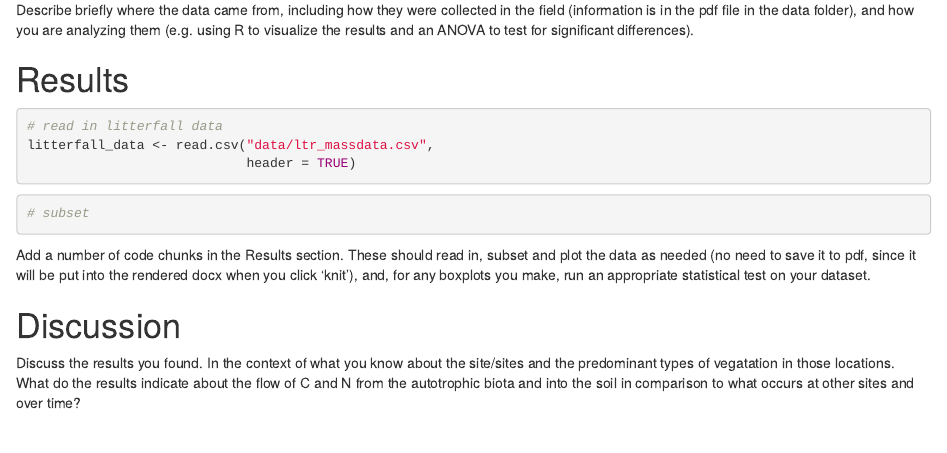
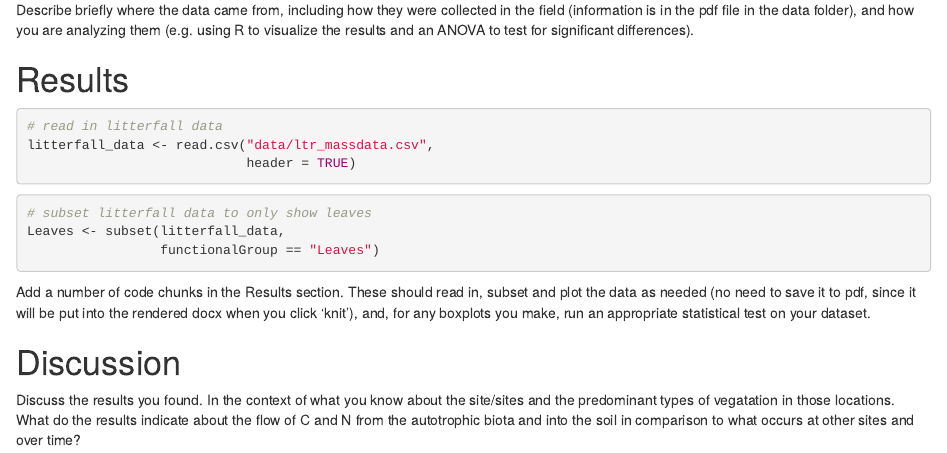
Before and after one commit to 2018-usfca-biol-319-spring/courttini-HW4-rmarkdown-travis, an R Markdown document (Analysis.Rmd): the page in a window 1100 px wide, from 300 px down. Rendered offline with R 4.5, knitr and Pandoc, with nearby package versions; drawn as R Markdown's standard HTML page in place of the format the file asks for.

Commit message:
Subset leaves functional group from litterfall data

````diff
--- a/Analysis.Rmd
+++ b/Analysis.Rmd
@@ -27,7 +27,9 @@ litterfall_data <- read.csv("data/ltr_massdata.csv",
 ```
 
 ```{r}
-# subset
+# subset litterfall data to only show leaves
+Leaves <- subset(litterfall_data,
+                 functionalGroup == "Leaves")
 ```
 
 Add a number of code chunks in the Results section. These should read in, subset and plot the data as needed (no need to save it to pdf, since it will be put into the rendered docx when you click 'knit'), and, for any boxplots you make, run an appropriate statistical test on your dataset.
````
